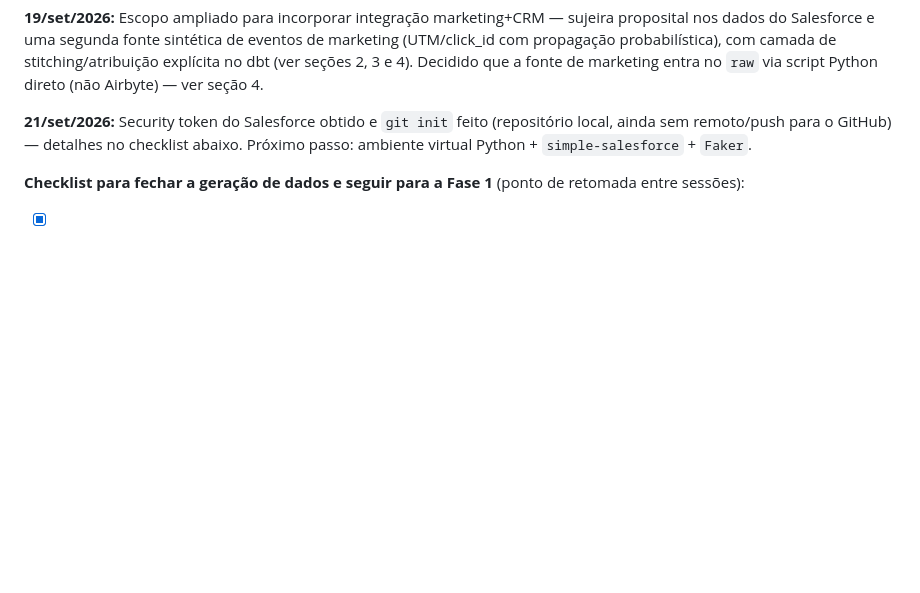
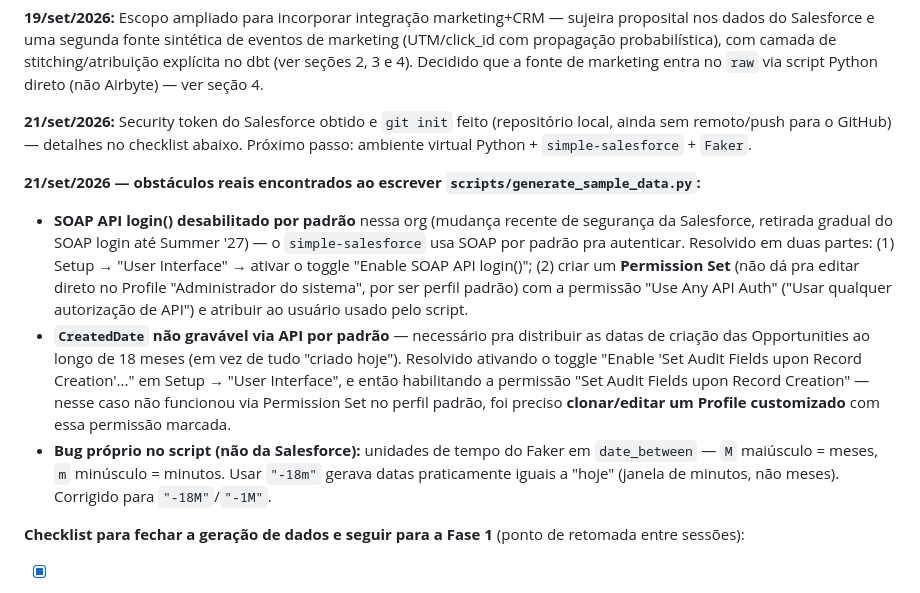
Before and after one commit to fabricioespel-bit/crm-lakehouse-decisions, a Markdown page: PLANO.md, the part around the change. GitHub-like rendering; blank space fills up the shorter version.

Commit message:
docs: registra obstaculos de autenticação SF e bug de datas no Faker

```diff
--- a/PLANO.md
+++ b/PLANO.md
@@ -222,6 +222,22 @@ fonte de marketing entra no `raw` via script Python direto (não Airbyte) — ve
 remoto/push para o GitHub) — detalhes no checklist abaixo. Próximo passo: ambiente virtual Python +
 `simple-salesforce` + `Faker`.
 
+**21/set/2026 — obstáculos reais encontrados ao escrever `scripts/generate_sample_data.py`:**
+- **SOAP API login() desabilitado por padrão** nessa org (mudança recente de segurança da Salesforce,
+  retirada gradual do SOAP login até Summer '27) — o `simple-salesforce` usa SOAP por padrão pra
+  autenticar. Resolvido em duas partes: (1) Setup → "User Interface" → ativar o toggle
+  "Enable SOAP API login()"; (2) criar um **Permission Set** (não dá pra editar direto no Profile
+  "Administrador do sistema", por ser perfil padrão) com a permissão "Use Any API Auth" ("Usar qualquer
+  autorização de API") e atribuir ao usuário usado pelo script.
+- **`CreatedDate` não gravável via API por padrão** — necessário pra distribuir as datas de criação das
+  Opportunities ao longo de 18 meses (em vez de tudo "criado hoje"). Resolvido ativando o toggle "Enable
+  'Set Audit Fields upon Record Creation'..." em Setup → "User Interface", e então habilitando a
+  permissão "Set Audit Fields upon Record Creation" — nesse caso não funcionou via Permission Set no
+  perfil padrão, foi preciso **clonar/editar um Profile customizado** com essa permissão marcada.
+- **Bug próprio no script (não da Salesforce):** unidades de tempo do Faker em `date_between` — `M`
+  maiúsculo = meses, `m` minúsculo = minutos. Usar `"-18m"` gerava datas praticamente iguais a "hoje"
+  (janela de minutos, não meses). Corrigido para `"-18M"`/`"-1M"`.
+
 **Checklist para fechar a geração de dados e seguir para a Fase 1** (ponto de retomada entre sessões):
 
 - [x] Obter security token do Salesforce (21/set/2026) — nessa org, o item aparece traduzido como
```
